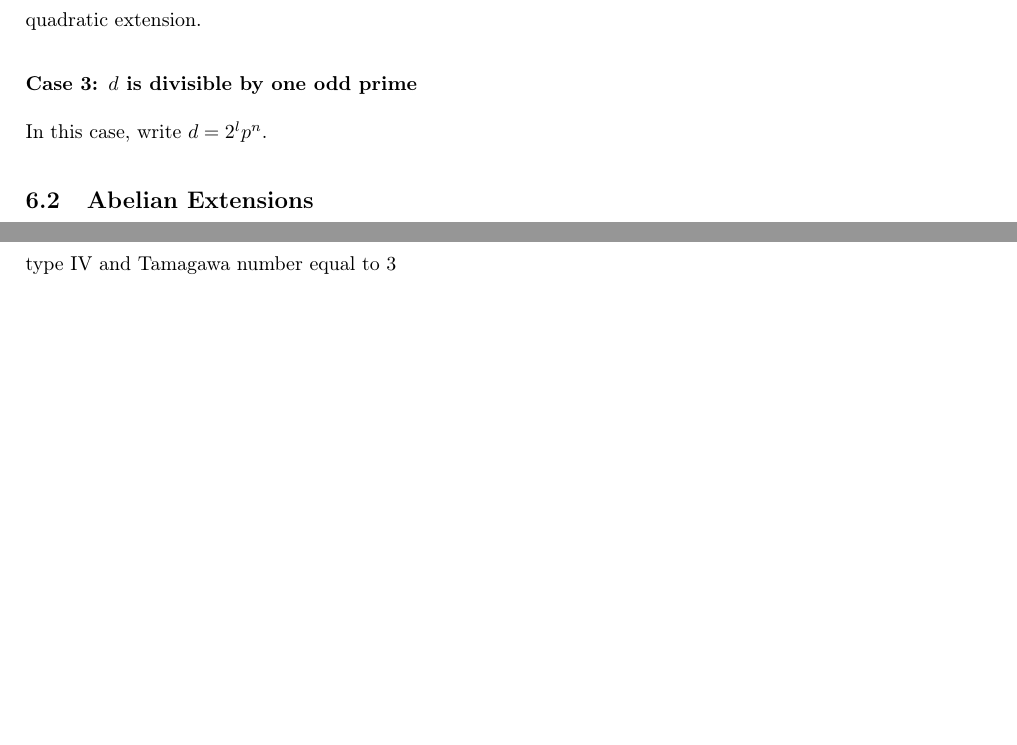
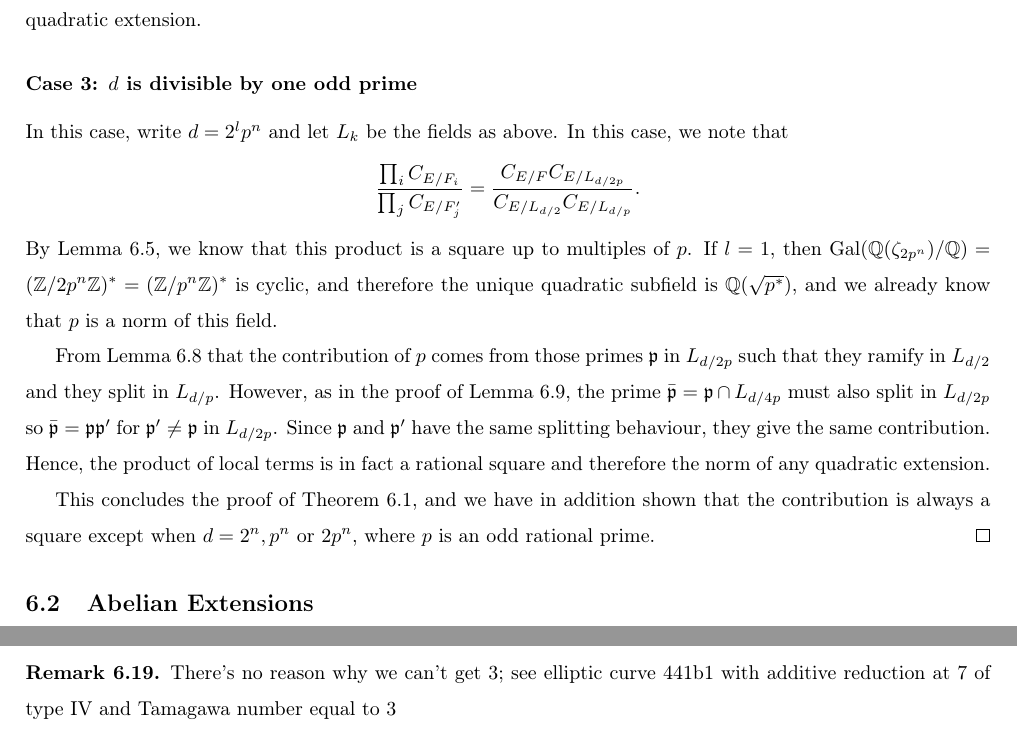
Before and after one commit to AlbertLB24/Arithmetic-Applications-of-Artin-Twists, a LaTeX document (main.tex, which reads section6/consistency.tex): two parts of pages 27 and 34 of 37 before the commit and two parts of pages 27 and 34 of 38 after it, joined at a grey line, cut so that both start at the same text, the shorter picture padded with empty space. Compiled offline with pdfLaTeX.

Commit message:
end of proof for Theorem for cyclic semistable

```diff
--- a/consistency.tex
+++ b/section6/consistency.tex
@@ -259,8 +259,14 @@ $$\mathcal{A}=\{L_k\supseteq K:2\nmid [L_k:K]\}\quad\text{and}\quad\mathcal{B}=\
 Then the fiels in $\mathcal{A}$ and $\mathcal{B}$ are the intermediate fields of (distinct!) $C_{\rad(d)/2}$ extensions. These are odd cyclic extensions, and therefore by Lemma \ref*{lem_Cd_odd} the contribution is a rational square and therefore the norm of any quadratic extension.
 
 \subsubsection*{Case 3: $d$ is divisible by one odd prime}
-In this case, write $d=2^lp^n$.
+In this case, write $d=2^lp^n$ and let $L_k$ be the fields as above. In this case, we note that
+$$\frac{\prod_i C_{E/F_i}}{\prod_j C_{E/F'_j}}=\frac{C_{E/F}C_{E/L_{d/2p}}}{C_{E/L_{d/2}}C_{E/L_{d/p}}}.$$
+By Lemma \ref*{lem_Cp}, we know that this product is a square up to multiples of $p$. If $l=1$, then $\Gal(\QQ(\zeta_{2p^n})/\QQ)=(\ZZ/2p^n\ZZ)^*=(\ZZ/p^n\ZZ)^*$ is cyclic, and therefore the unique quadratic subfield is $\QQ(\sqrt{p^*})$, and we already know that $p$ is a norm of this field.
 
+From Lemma \ref*{lem_C2p} that the contribution of $p$ comes from those primes $\pp$ in $L_{d/2p}$ such that they ramify in $L_{d/2}$ and they split in $L_{d/p}$. However, as in the proof of Lemma \ref*{lem_C4p}, the prime $\bar{\pp}=\pp\cap L_{d/4p}$ must also split in $L_{d/2p}$ so $\bar{\pp}=\pp\pp'$ for $\pp'\neq\pp$ in $L_{d/2p}$. Since $\pp$ and $\pp'$ have the same splitting behaviour, they give the same contribution. Hence, the product of local terms is in fact a rational square and therefore the norm of any quadratic extension.
+
+This concludes the proof of Theorem \ref*{thm_consistent_cyclic}, and we have in addition shown that the contribution is always a square except when $d=2^n,p^n$ or $2p^n$, where $p$ is an odd rational prime.
+\qed
 
 \subsection{Abelian Extensions}
 
```
Also changed, not shown: main.tex (+3 -3 lines), section2/L-function.tex (+1 -1 lines), main.pdf (added), section4/positive_rank.tex (renamed from positive_rank.tex), section6/inf-order.tex (renamed from section4/inf-order.tex), section6/odd-ext.tex (renamed from section4/odd-ext.tex), section6/consistency.tex (4 more changed lines).
